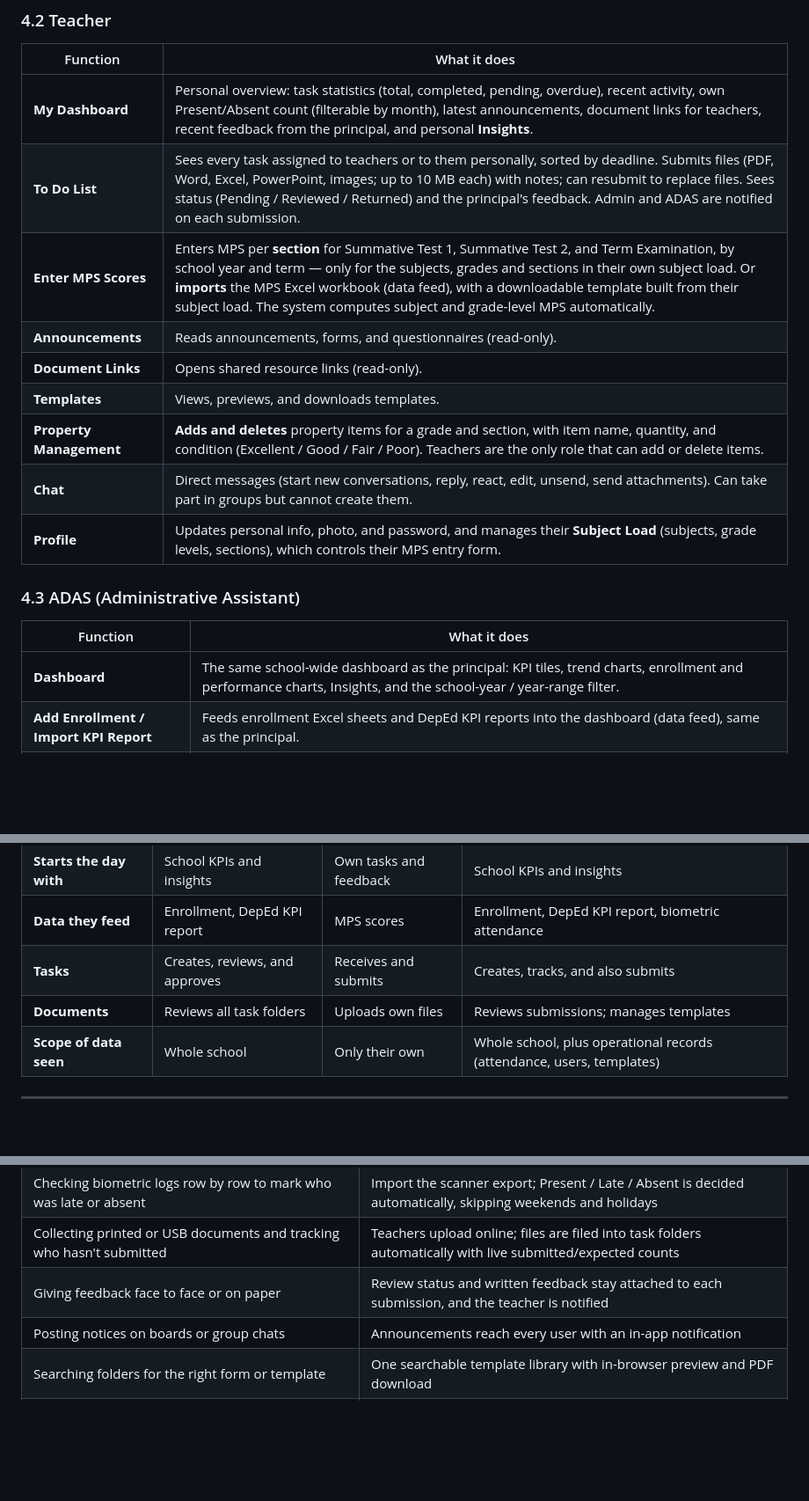
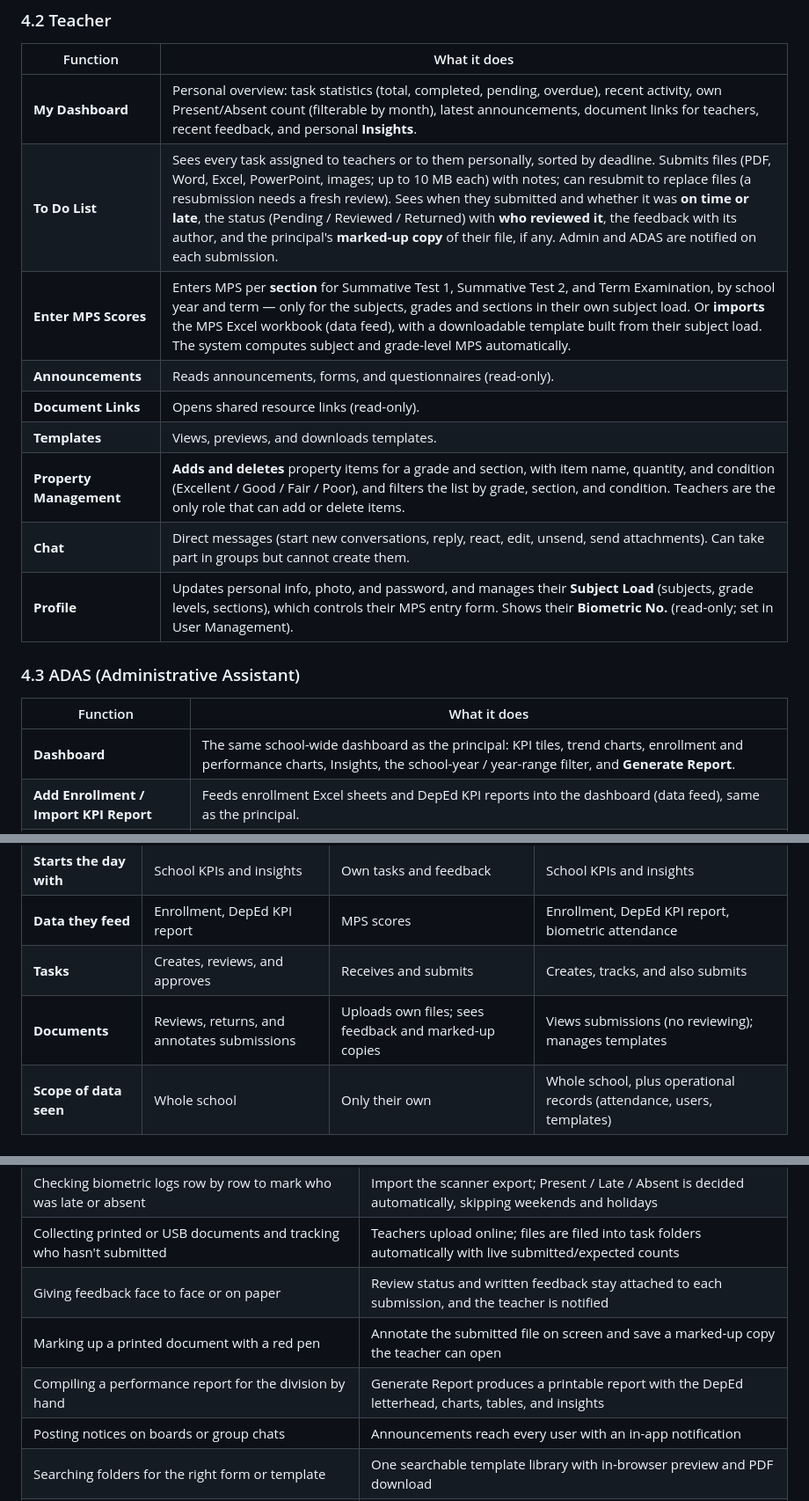
Before and after one commit to Lindon-Arinton/Acadocs1, a Markdown page: project-details.md, 3 parts joined by grey strips. Shown at 88% size. GitHub-like rendering; blank space fills up the shorter version.

```diff
--- a/project-details.md
+++ b/project-details.md
@@ -177,21 +178,21 @@ urgent first (danger → warning → success → info) and capped at five:
 
 | Function | What it does |
 |----------|--------------|
-| **My Dashboard** | Personal overview: task statistics (total, completed, pending, overdue), recent activity, own Present/Absent count (filterable by month), latest announcements, document links for teachers, recent feedback from the principal, and personal **Insights**. |
-| **To Do List** | Sees every task assigned to teachers or to them personally, sorted by deadline. Submits files (PDF, Word, Excel, PowerPoint, images; up to 10 MB each) with notes; can resubmit to replace files. Sees status (Pending / Reviewed / Returned) and the principal's feedback. Admin and ADAS are notified on each submission. |
+| **My Dashboard** | Personal overview: task statistics (total, completed, pending, overdue), recent activity, own Present/Absent count (filterable by month), latest announcements, document links for teachers, recent feedback, and personal **Insights**. |
+| **To Do List** | Sees every task assigned to teachers or to them personally, sorted by deadline. Submits files (PDF, Word, Excel, PowerPoint, images; up to 10 MB each) with notes; can resubmit to replace files (a resubmission needs a fresh review). Sees when they submitted and whether it was **on time or late**, the status (Pending / Reviewed / Returned) with **who reviewed it**, the feedback with its author, and the principal's **marked-up copy** of their file, if any. Admin and ADAS are notified on each submission. |
 | **Enter MPS Scores** | Enters MPS per **section** for Summative Test 1, Summative Test 2, and Term Examination, by school year and term — only for the subjects, grades and sections in their own subject load. Or **imports** the MPS Excel workbook (data feed), with a downloadable template built from their subject load. The system computes subject and grade-level MPS automatically. |
 | **Announcements** | Reads announcements, forms, and questionnaires (read-only). |
 | **Document Links** | Opens shared resource links (read-only). |
 | **Templates** | Views, previews, and downloads templates. |
-| **Property Management** | **Adds and deletes** property items for a grade and section, with item name, quantity, and condition (Excellent / Good / Fair / Poor). Teachers are the only role that can add or delete items. |
+| **Property Management** | **Adds and deletes** property items for a grade and section, with item name, quantity, and condition (Excellent / Good / Fair / Poor), and filters the list by grade, section, and condition. Teachers are the only role that can add or delete items. |
 | **Chat** | Direct messages (start new conversations, reply, react, edit, unsend, send attachments). Can take part in groups but cannot create them. |
-| **Profile** | Updates personal info, photo, and password, and manages their **Subject Load** (subjects, grade levels, sections), which controls their MPS entry form. |
+| **Profile** | Updates personal info, photo, and password, and manages their **Subject Load** (subjects, grade levels, sections), which controls their MPS entry form. Shows their **Biometric No.** (read-only; set in User Management). |
 
 ### 4.3 ADAS (Administrative Assistant)
 
 | Function | What it does |
 |----------|--------------|
-| **Dashboard** | The same school-wide dashboard as the principal: KPI tiles, trend charts, enrollment and performance charts, Insights, and the school-year / year-range filter. |
+| **Dashboard** | The same school-wide dashboard as the principal: KPI tiles, trend charts, enrollment and performance charts, Insights, the school-year / year-range filter, and **Generate Report**. |
 | **Add Enrollment / Import KPI Report** | Feeds enrollment Excel sheets and DepEd KPI reports into the dashboard (data feed), same as the principal. |
 | **My Tasks** | Sees tasks assigned to ADAS or to them personally and submits files and notes; sees review status and feedback. |
 | **Tasks & Assignments** | Creates tasks for teachers, ADAS, or specific people and tracks who has and hasn't submitted. Can open, preview, and download every submission and see the principal's marked-up copies and feedback, but **reviewing, feedback, and annotating are reserved for the principal**. |
@@ -288,7 +293,7 @@ reviews, and decides**.
 | **Starts the day with** | School KPIs and insights | Own tasks and feedback | School KPIs and insights |
 | **Data they feed** | Enrollment, DepEd KPI report | MPS scores | Enrollment, DepEd KPI report, biometric attendance |
 | **Tasks** | Creates, reviews, and approves | Receives and submits | Creates, tracks, and also submits |
-| **Documents** | Reviews all task folders | Uploads own files | Reviews submissions; manages templates |
+| **Documents** | Reviews, returns, and annotates submissions | Uploads own files; sees feedback and marked-up copies | Views submissions (no reviewing); manages templates |
 | **Scope of data seen** | Whole school | Only their own | Whole school, plus operational records (attendance, users, templates) |
 
 ---
@@ -303,6 +308,8 @@ reviews, and decides**.
 | Checking biometric logs row by row to mark who was late or absent | Import the scanner export; Present / Late / Absent is decided automatically, skipping weekends and holidays |
 | Collecting printed or USB documents and tracking who hasn't submitted | Teachers upload online; files are filed into task folders automatically with live submitted/expected counts |
 | Giving feedback face to face or on paper | Review status and written feedback stay attached to each submission, and the teacher is notified |
+| Marking up a printed document with a red pen | Annotate the submitted file on screen and save a marked-up copy the teacher can open |
+| Compiling a performance report for the division by hand | Generate Report produces a printable report with the DepEd letterhead, charts, tables, and insights |
 | Posting notices on boards or group chats | Announcements reach every user with an in-app notification |
 | Searching folders for the right form or template | One searchable template library with in-browser preview and PDF download |
 | Reading spreadsheets to spot problems | The Insights panel points out the lowest subject, compliance gaps, and drop-out changes automatically |
```
Also changed, not shown: other parts of project-details.md (+21 -15 lines).
